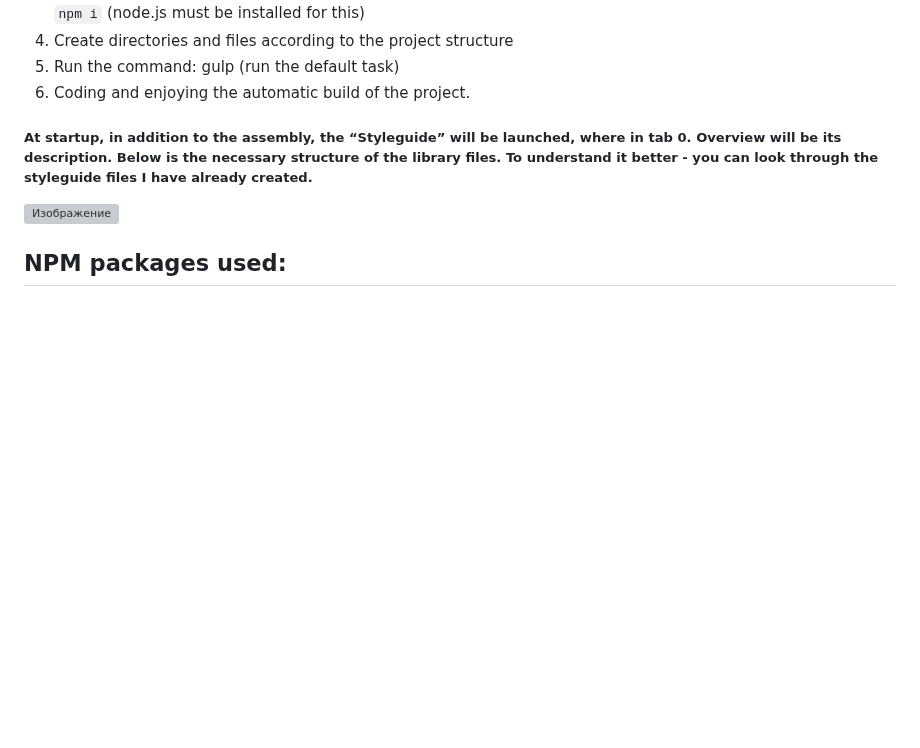
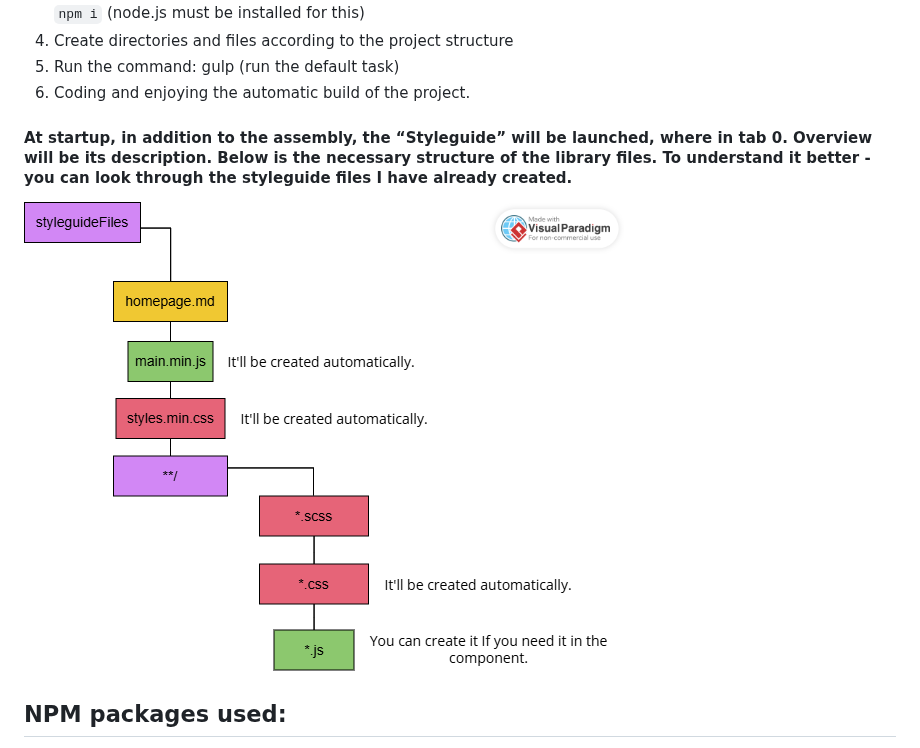
Before and after one commit to Shipy4kaRU/gulp-build-2024, a Markdown page: README.md, the part around the change. Rendered like a GitHub page; blank space fills up the shorter version; grey boxes are pictures that could not be loaded.

```diff
--- a/README.md
+++ b/README.md
@@ -55,9 +55,9 @@ Also install the Git version control system. Git is not required for the assembl
 5. Run the command: gulp (run the default task)
 6. Coding and enjoying the automatic build of the project.
 
-##### At startup, in addition to the assembly, the “Styleguide” will be launched, where in tab 0. Overview will be its description. Below is the necessary structure of the library files. To understand it better - you can look through the styleguide files I have already created.
+#### At startup, in addition to the assembly, the “Styleguide” will be launched, where in tab 0. Overview will be its description. Below is the necessary structure of the library files. To understand it better - you can look through the styleguide files I have already created.
 
-![Изображение](./library-diagram.png "styleguide structure")
+![Изображение](./styleguide-diagram.png "Styleguide structure")
 
 ## NPM packages used:
 
```
Also changed, not shown: README-ru.md (+2 -2 lines).
